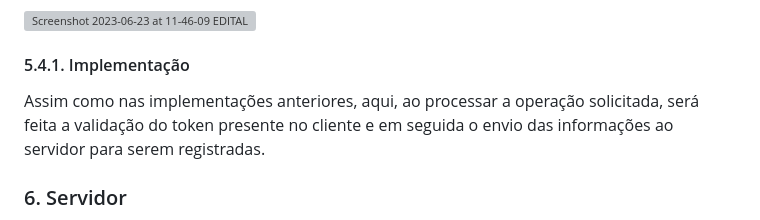
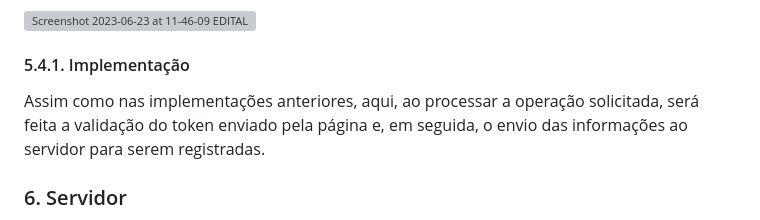
Before and after one commit to andrefernandeslp1/Projeto-WEB1-Enviar, a Markdown page: README.md, the part around the change. GitHub-like rendering; grey boxes are pictures that could not be loaded.

```diff
--- a/README.md
+++ b/README.md
@@ -142,7 +142,7 @@ Aqui, o usuário poderá alterar suas informações de cadastro.
 
 #### 5.4.1. Implementação
 
-Assim como nas implementações anteriores, aqui, ao processar a operação solicitada, será feita a validação do token presente no cliente e em seguida o envio das informações ao servidor para serem registradas.
+Assim como nas implementações anteriores, aqui, ao processar a operação solicitada, será feita a validação do token enviado pela página e, em seguida, o envio das informações ao servidor para serem registradas.
 
 
 
```
